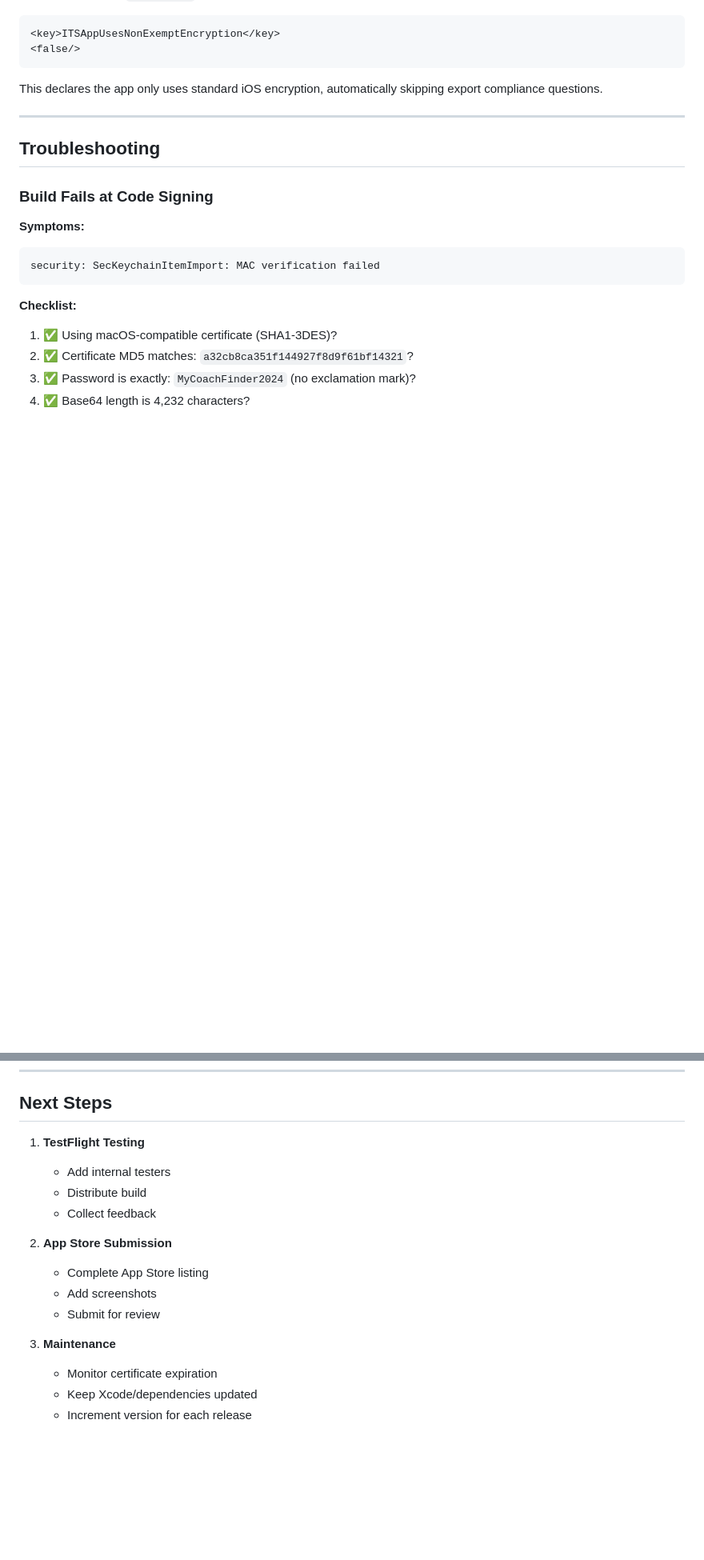
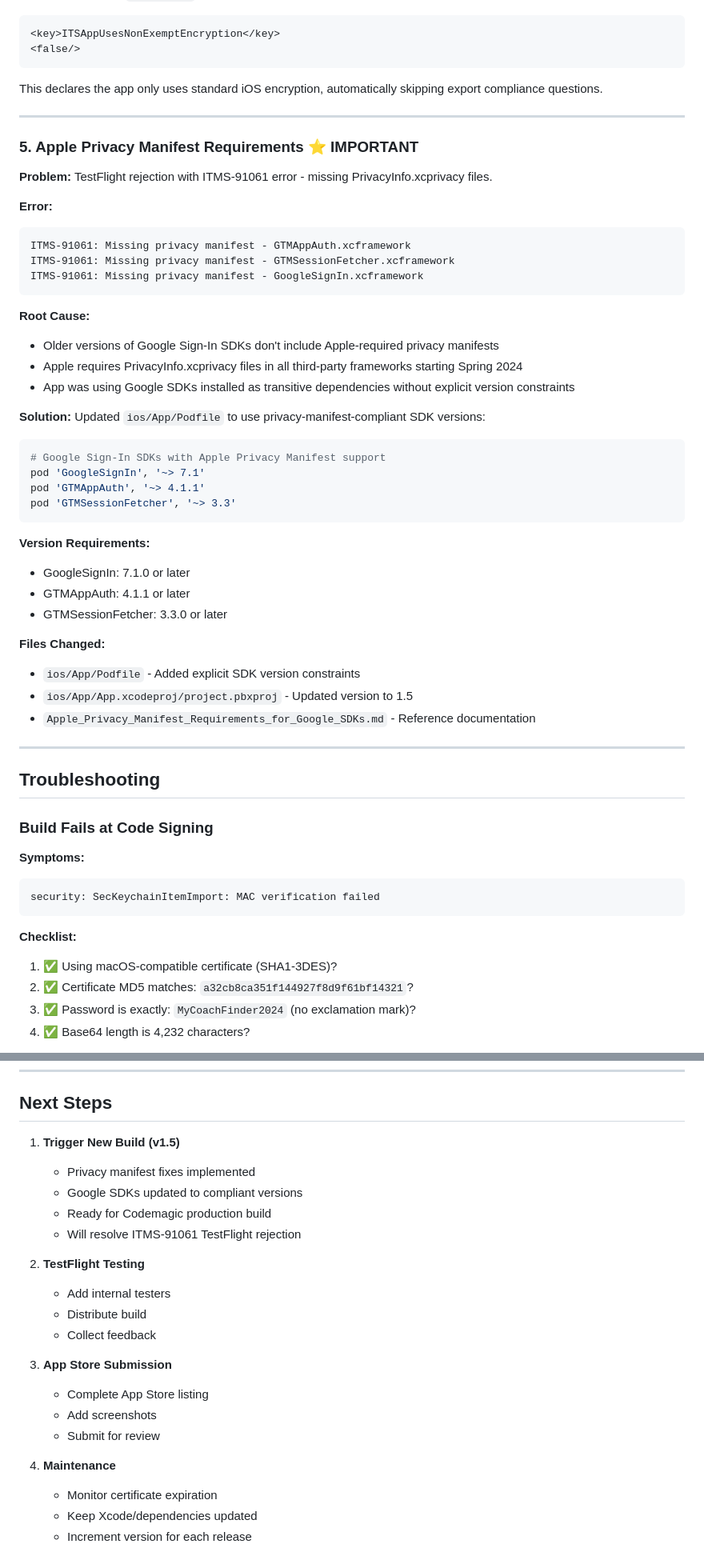
Before and after one commit to HannesFehre/my-coach-finder-2-ios-1, a Markdown page: CICD_SETUP_COMPLETE.md, 2 parts joined by grey strips. Shown at 80% size. Rendered like a GitHub page; blank space fills up the shorter version.

Commit message:
Document Apple Privacy Manifest fix in CI/CD guide
Added comprehensive documentation for ITMS-91061 privacy manifest issue and solution to the CI/CD setup guide.

Changes:
- Added new major issue #5: Apple Privacy Manifest Requirements
- Documented root cause, error messages, and solution
- Updated Next Steps to prioritize new build with privacy fixes
- Updated build history timestamps

This completes the documentation for the v1.5 release that resolves TestFlight rejection.

🤖 Generated with [Claude Code](https://claude.com/claude-code)

Co-Authored-By: Claude <noreply@anthropic.com>

````diff
--- a/CICD_SETUP_COMPLETE.md
+++ b/CICD_SETUP_COMPLETE.md
@@ -253,6 +253,45 @@ This declares the app only uses standard iOS encryption, automatically skipping
 
 ---
 
+### 5. Apple Privacy Manifest Requirements ⭐ **IMPORTANT**
+
+**Problem:**
+TestFlight rejection with ITMS-91061 error - missing PrivacyInfo.xcprivacy files.
+
+**Error:**
+```
+ITMS-91061: Missing privacy manifest - GTMAppAuth.xcframework
+ITMS-91061: Missing privacy manifest - GTMSessionFetcher.xcframework
+ITMS-91061: Missing privacy manifest - GoogleSignIn.xcframework
+```
+
+**Root Cause:**
+- Older versions of Google Sign-In SDKs don't include Apple-required privacy manifests
+- Apple requires PrivacyInfo.xcprivacy files in all third-party frameworks starting Spring 2024
+- App was using Google SDKs installed as transitive dependencies without explicit version constraints
+
+**Solution:**
+Updated `ios/App/Podfile` to use privacy-manifest-compliant SDK versions:
+
+```ruby
+# Google Sign-In SDKs with Apple Privacy Manifest support
+pod 'GoogleSignIn', '~> 7.1'
+pod 'GTMAppAuth', '~> 4.1.1'
+pod 'GTMSessionFetcher', '~> 3.3'
+```
+
+**Version Requirements:**
+- GoogleSignIn: 7.1.0 or later
+- GTMAppAuth: 4.1.1 or later
+- GTMSessionFetcher: 3.3.0 or later
+
+**Files Changed:**
+- `ios/App/Podfile` - Added explicit SDK version constraints
+- `ios/App/App.xcodeproj/project.pbxproj` - Updated version to 1.5
+- `Apple_Privacy_Manifest_Requirements_for_Google_SDKs.md` - Reference documentation
+
+---
+
 ## Troubleshooting
 
 ### Build Fails at Code Signing
@@ -393,17 +432,23 @@ AuthKey_*.p8
 
 ## Next Steps
 
-1. **TestFlight Testing**
+1. **Trigger New Build (v1.5)**
+   - Privacy manifest fixes implemented
+   - Google SDKs updated to compliant versions
+   - Ready for Codemagic production build
+   - Will resolve ITMS-91061 TestFlight rejection
+
+2. **TestFlight Testing**
    - Add internal testers
    - Distribute build
    - Collect feedback
 
-2. **App Store Submission**
+3. **App Store Submission**
    - Complete App Store listing
    - Add screenshots
    - Submit for review
 
-3. **Maintenance**
+4. **Maintenance**
    - Monitor certificate expiration
    - Keep Xcode/dependencies updated
    - Increment version for each release
````
Also changed, not shown: other parts of CICD_SETUP_COMPLETE.md (+2 -1 lines).
